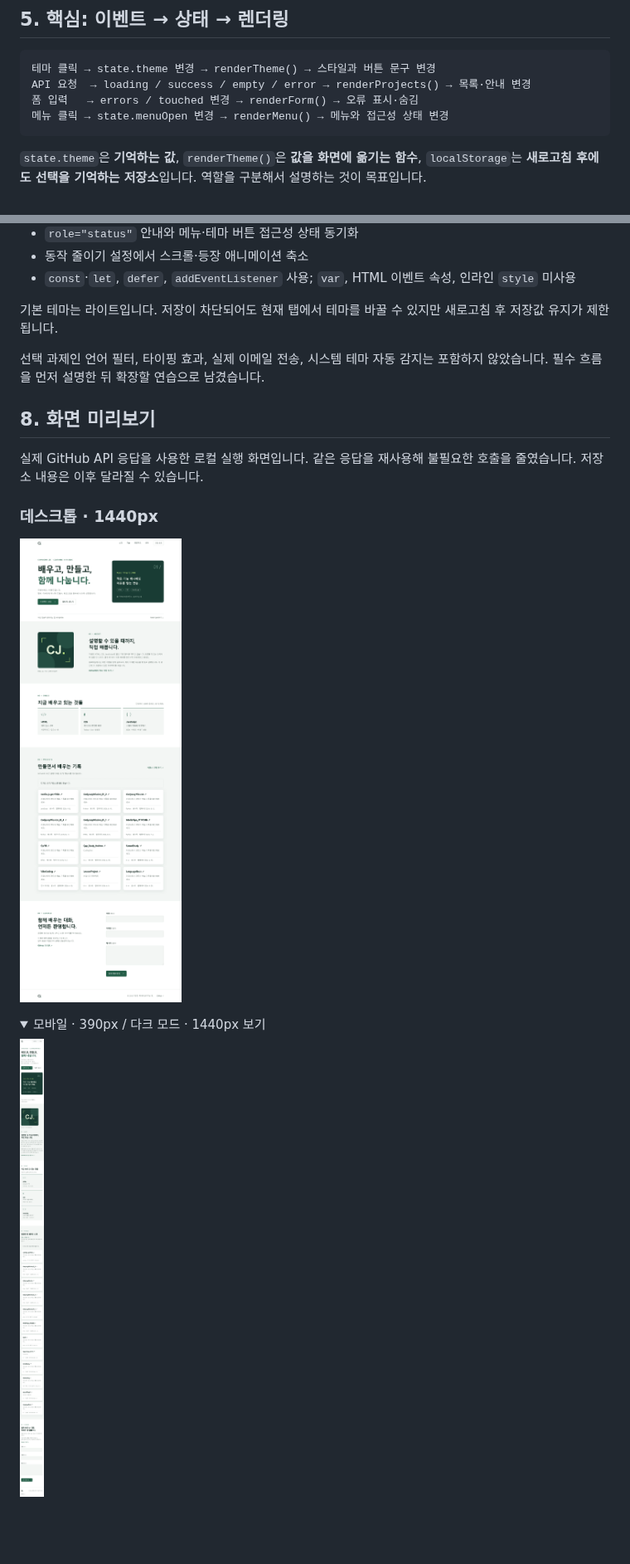
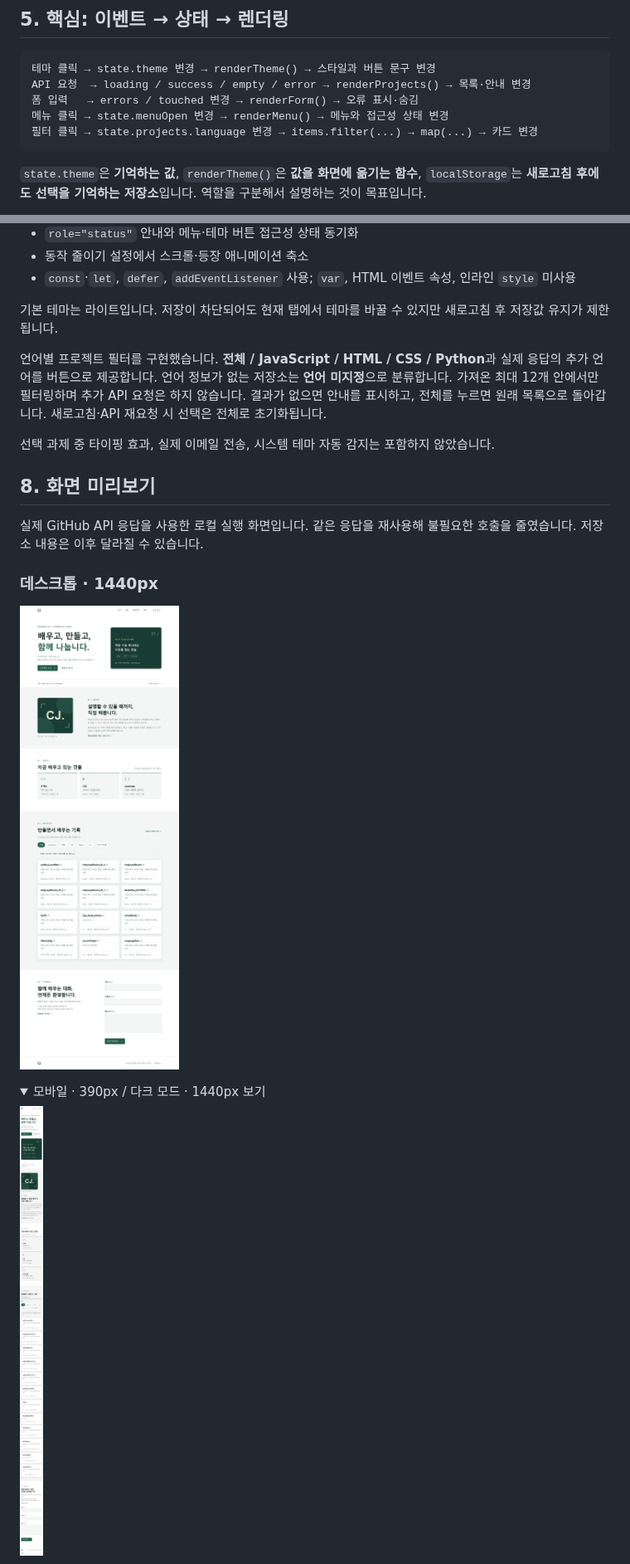
Before and after one commit to dlckdwls76/vanilla-js-portfolio, a Markdown page: README.md, 2 parts joined by grey strips. Shown at 83% size. Rendered like a GitHub page; pictures changed too: docs/screenshots/desktop.png, docs/screenshots/mobile.png; folded sections open; blank space fills up the shorter version.

Commit message:
feat: 언어 필터 상태와 filter 기반 프로젝트 선택 구현
평가 항목 #12 보완: 필터 선택에서 상태 변경, filter, map 렌더링으로 이어지는 흐름을 추가한다. 전체 복원과 빈 결과 안내를 제공하고 학습 가이드 및 스크린샷을 갱신한다.

````diff
--- a/README.md
+++ b/README.md
@@ -102,6 +103,7 @@ vanilla-js-portfolio/
 API 요청  → loading / success / empty / error → renderProjects() → 목록·안내 변경
 폼 입력   → errors / touched 변경 → renderForm() → 오류 표시·숨김
 메뉴 클릭 → state.menuOpen 변경 → renderMenu() → 메뉴와 접근성 상태 변경
+필터 클릭 → state.projects.language 변경 → items.filter(...) → map(...) → 카드 변경
 ```
 
 `state.theme`은 **기억하는 값**, `renderTheme()`은 **값을 화면에 옮기는 함수**, `localStorage`는 **새로고침 후에도 선택을 기억하는 저장소**입니다. 역할을 구분해서 설명하는 것이 목표입니다.
@@ -141,7 +143,9 @@ GET https://api.github.com/users/dlckdwls76/repos?sort=updated&direction=desc&pe
 
 기본 테마는 라이트입니다. 저장이 차단되어도 현재 탭에서 테마를 바꿀 수 있지만 새로고침 후 저장값 유지가 제한됩니다.
 
-선택 과제인 언어 필터, 타이핑 효과, 실제 이메일 전송, 시스템 테마 자동 감지는 포함하지 않았습니다. 필수 흐름을 먼저 설명한 뒤 확장할 연습으로 남겼습니다.
+언어별 프로젝트 필터를 구현했습니다. **전체 / JavaScript / HTML / CSS / Python**과 실제 응답의 추가 언어를 버튼으로 제공합니다. 언어 정보가 없는 저장소는 **언어 미지정**으로 분류합니다. 가져온 최대 12개 안에서만 필터링하며 추가 API 요청은 하지 않습니다. 결과가 없으면 안내를 표시하고, 전체를 누르면 원래 목록으로 돌아갑니다. 새로고침·API 재요청 시 선택은 전체로 초기화됩니다.
+
+선택 과제 중 타이핑 효과, 실제 이메일 전송, 시스템 테마 자동 감지는 포함하지 않았습니다.
 
 ## 8. 화면 미리보기
 
````
Also changed, not shown: other parts of README.md (+1 -0 lines), docs/LEARNING_GUIDE.md (+15 -1 lines), docs/TEST_CHECKLIST.md (+19 -0 lines), docs/screenshots/dark.png, 3 other files.
